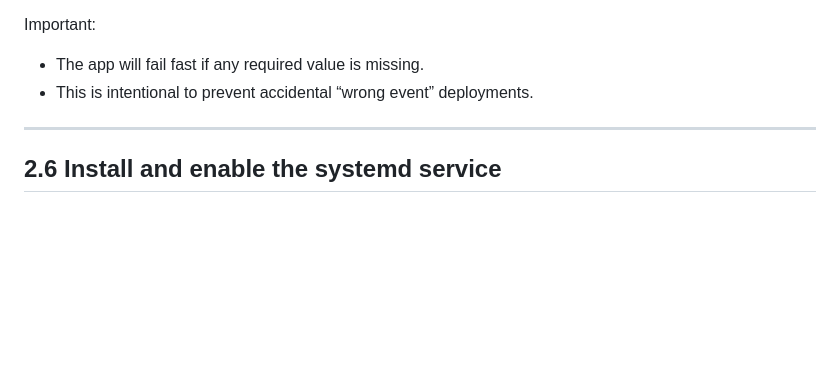
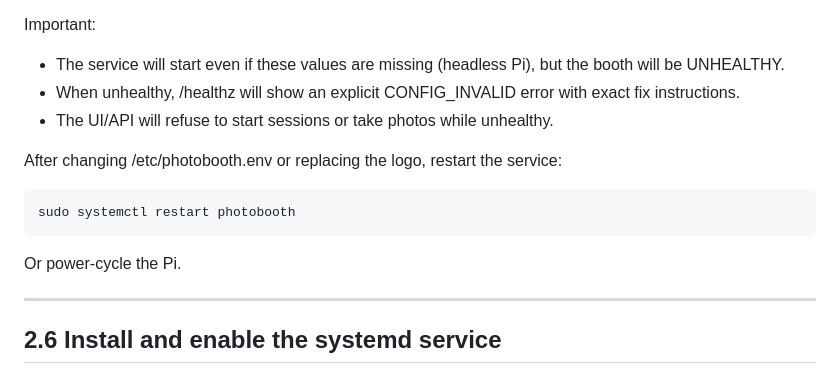
Before and after one commit to msaperst/photobooth, a Markdown page: docs/step-2-deploy-and-run-on-raspberry-pi.md, the part around the change. GitHub-like rendering; blank space fills up the shorter version.

````diff
--- a/docs/step-2-deploy-and-run-on-raspberry-pi.md
+++ b/docs/step-2-deploy-and-run-on-raspberry-pi.md
@@ -109,8 +109,17 @@ Required values:
 
 Important:
 
-- The app will fail fast if any required value is missing.
-- This is intentional to prevent accidental “wrong event” deployments.
+- The service will start even if these values are missing (headless Pi), but the booth will be UNHEALTHY.
+- When unhealthy, /healthz will show an explicit CONFIG_INVALID error with exact fix instructions.
+- The UI/API will refuse to start sessions or take photos while unhealthy.
+
+After changing /etc/photobooth.env or replacing the logo, restart the service:
+
+```bash
+sudo systemctl restart photobooth
+```
+
+Or power-cycle the Pi.
 
 ---
 
````
